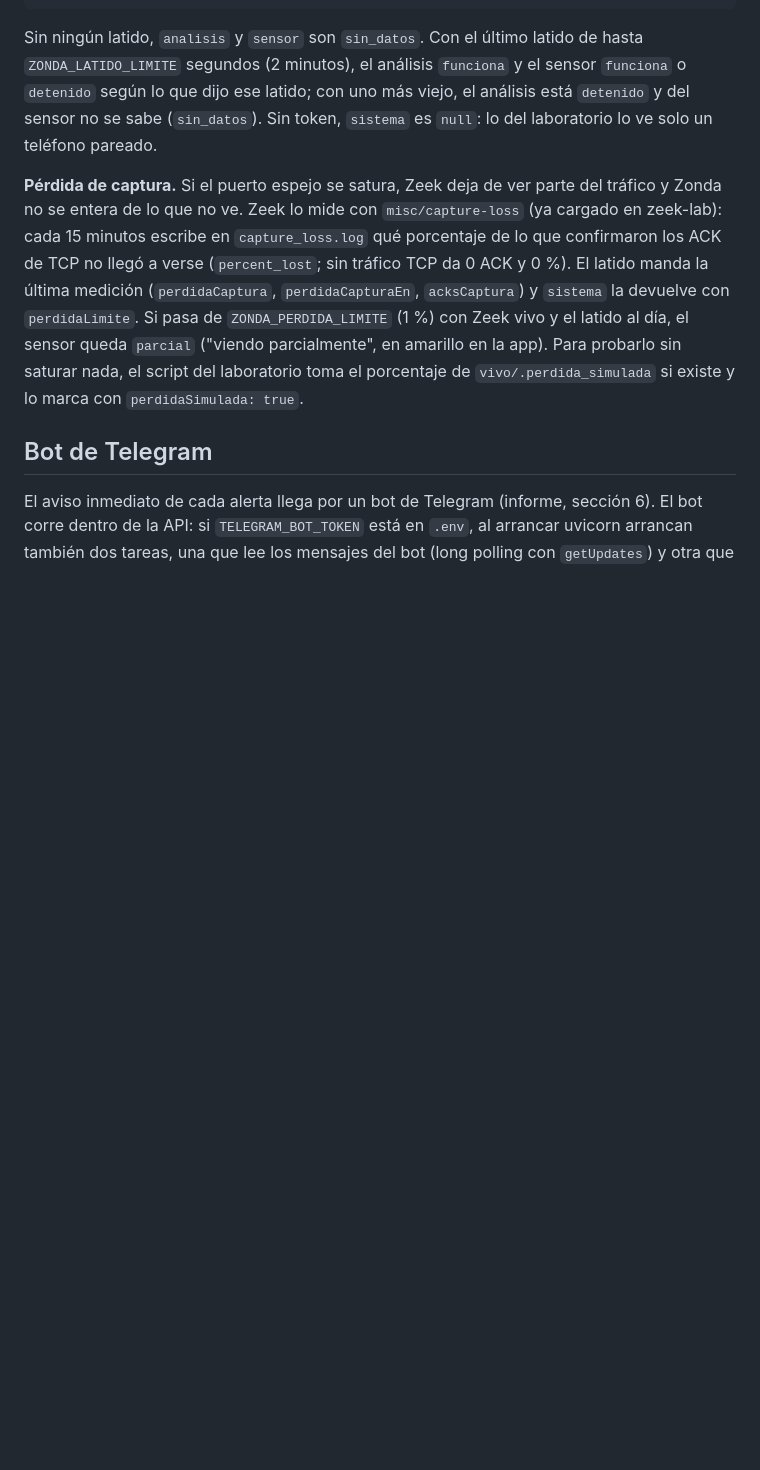
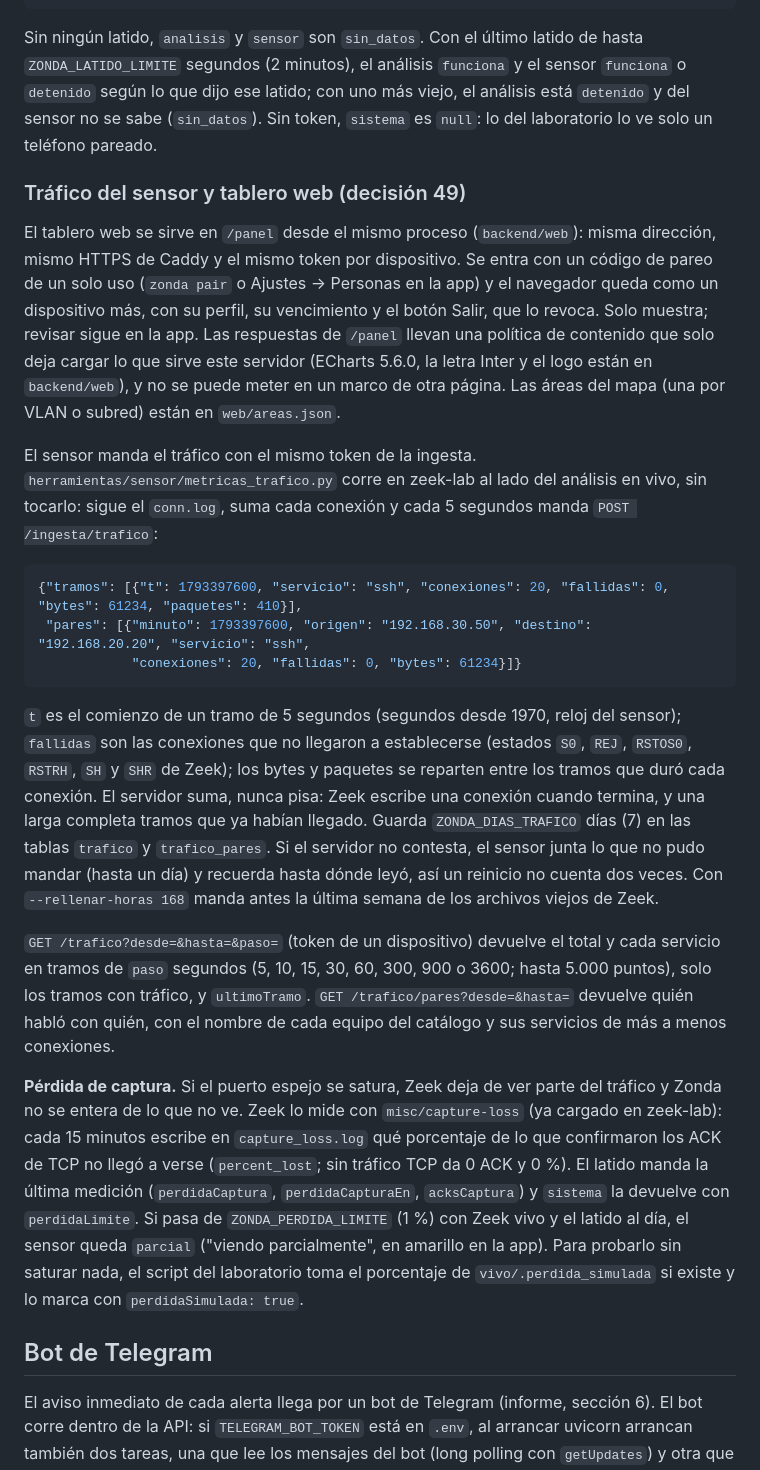
Before and after one commit to Taiel1998/zonda-app, a Markdown page: backend/README.md, the part around the change. Drawn GitHub-style; blank space fills up the shorter version.

Commit message:
docs: la decisión 49 y el tablero web y el tráfico del sensor en el README

````diff
--- a/backend/README.md
+++ b/backend/README.md
@@ -168,6 +168,22 @@ Si el análisis en vivo del laboratorio se cae, no se toman los registros, así
 
 Sin ningún latido, `analisis` y `sensor` son `sin_datos`. Con el último latido de hasta `ZONDA_LATIDO_LIMITE` segundos (2 minutos), el análisis `funciona` y el sensor `funciona` o `detenido` según lo que dijo ese latido; con uno más viejo, el análisis está `detenido` y del sensor no se sabe (`sin_datos`). Sin token, `sistema` es `null`: lo del laboratorio lo ve solo un teléfono pareado.
 
+### Tráfico del sensor y tablero web (decisión 49)
+
+El tablero web se sirve en `/panel` desde el mismo proceso (`backend/web`): misma dirección, mismo HTTPS de Caddy y el mismo token por dispositivo. Se entra con un código de pareo de un solo uso (`zonda pair` o Ajustes → Personas en la app) y el navegador queda como un dispositivo más, con su perfil, su vencimiento y el botón Salir, que lo revoca. Solo muestra; revisar sigue en la app. Las respuestas de `/panel` llevan una política de contenido que solo deja cargar lo que sirve este servidor (ECharts 5.6.0, la letra Inter y el logo están en `backend/web`), y no se puede meter en un marco de otra página. Las áreas del mapa (una por VLAN o subred) están en `web/areas.json`.
+
+El sensor manda el tráfico con el mismo token de la ingesta. `herramientas/sensor/metricas_trafico.py` corre en zeek-lab al lado del análisis en vivo, sin tocarlo: sigue el `conn.log`, suma cada conexión y cada 5 segundos manda `POST /ingesta/trafico`:
+
+```json
+{"tramos": [{"t": 1793397600, "servicio": "ssh", "conexiones": 20, "fallidas": 0, "bytes": 61234, "paquetes": 410}],
+ "pares": [{"minuto": 1793397600, "origen": "192.168.30.50", "destino": "192.168.20.20", "servicio": "ssh",
+            "conexiones": 20, "fallidas": 0, "bytes": 61234}]}
+```
+
+`t` es el comienzo de un tramo de 5 segundos (segundos desde 1970, reloj del sensor); `fallidas` son las conexiones que no llegaron a establecerse (estados `S0`, `REJ`, `RSTOS0`, `RSTRH`, `SH` y `SHR` de Zeek); los bytes y paquetes se reparten entre los tramos que duró cada conexión. El servidor suma, nunca pisa: Zeek escribe una conexión cuando termina, y una larga completa tramos que ya habían llegado. Guarda `ZONDA_DIAS_TRAFICO` días (7) en las tablas `trafico` y `trafico_pares`. Si el servidor no contesta, el sensor junta lo que no pudo mandar (hasta un día) y recuerda hasta dónde leyó, así un reinicio no cuenta dos veces. Con `--rellenar-horas 168` manda antes la última semana de los archivos viejos de Zeek.
+
+`GET /trafico?desde=&hasta=&paso=` (token de un dispositivo) devuelve el total y cada servicio en tramos de `paso` segundos (5, 10, 15, 30, 60, 300, 900 o 3600; hasta 5.000 puntos), solo los tramos con tráfico, y `ultimoTramo`. `GET /trafico/pares?desde=&hasta=` devuelve quién habló con quién, con el nombre de cada equipo del catálogo y sus servicios de más a menos conexiones.
+
 **Pérdida de captura.** Si el puerto espejo se satura, Zeek deja de ver parte del tráfico y Zonda no se entera de lo que no ve. Zeek lo mide con `misc/capture-loss` (ya cargado en zeek-lab): cada 15 minutos escribe en `capture_loss.log` qué porcentaje de lo que confirmaron los ACK de TCP no llegó a verse (`percent_lost`; sin tráfico TCP da 0 ACK y 0 %). El latido manda la última medición (`perdidaCaptura`, `perdidaCapturaEn`, `acksCaptura`) y `sistema` la devuelve con `perdidaLimite`. Si pasa de `ZONDA_PERDIDA_LIMITE` (1 %) con Zeek vivo y el latido al día, el sensor queda `parcial` ("viendo parcialmente", en amarillo en la app). Para probarlo sin saturar nada, el script del laboratorio toma el porcentaje de `vivo/.perdida_simulada` si existe y lo marca con `perdidaSimulada: true`.
 
 ## Bot de Telegram
````
Also changed, not shown: docs/decisiones.md (+10 -0 lines).
